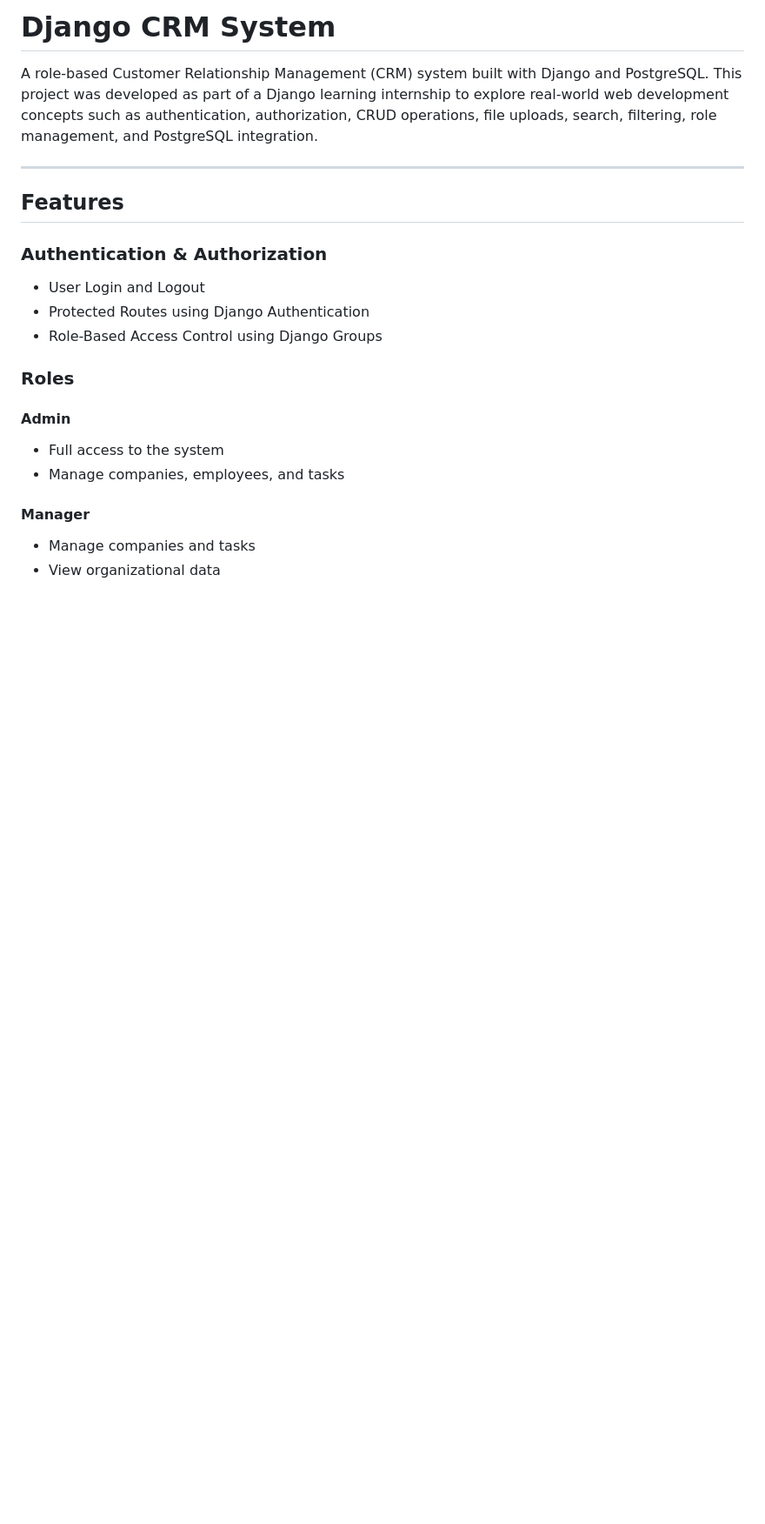
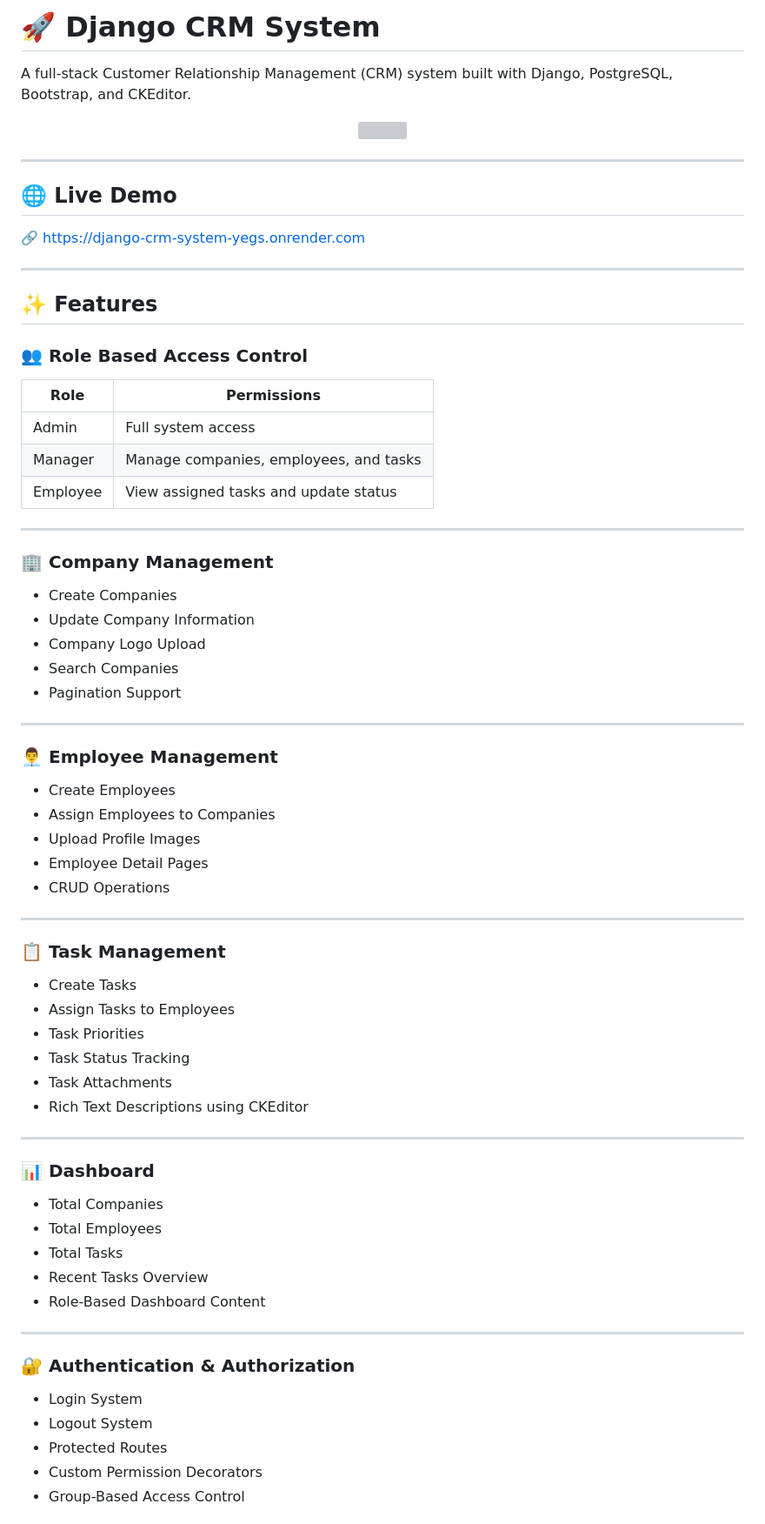
Before and after one commit to Shaurya-thinker/django-crm-system, a Markdown page: README.md, the part around one of its changes. Shown at 87% size. GitHub-like rendering; blank space fills up the shorter version; grey boxes are pictures that could not be loaded.

```diff
--- a/README.md
+++ b/README.md
@@ -1,25 +1,77 @@
-# Django CRM System
+# 🚀 Django CRM System
 
-A role-based Customer Relationship Management (CRM) system built with Django and PostgreSQL. This project was developed as part of a Django learning internship to explore real-world web development concepts such as authentication, authorization, CRUD operations, file uploads, search, filtering, role management, and PostgreSQL integration.
+A full-stack Customer Relationship Management (CRM) system built with Django, PostgreSQL, Bootstrap, and CKEditor.
+
+<p align="center">
+  <img src="assets/dashboard.png" width="900">
+</p>
 
 ---
 
-## Features
+## 🌐 Live Demo
 
-### Authentication & Authorization
+🔗 https://django-crm-system-yegs.onrender.com
 
-* User Login and Logout
-* Protected Routes using Django Authentication
-* Role-Based Access Control using Django Groups
+---
 
-### Roles
+## ✨ Features
 
-#### Admin
+### 👥 Role Based Access Control
 
-* Full access to the system
-* Manage companies, employees, and tasks
+| Role | Permissions |
+|--------|------------|
+| Admin | Full system access |
+| Manager | Manage companies, employees, and tasks |
+| Employee | View assigned tasks and update status |
 
-#### Manager
+---
 
-* Manage companies and tasks
-* View organizational data
+### 🏢 Company Management
+
+- Create Companies
+- Update Company Information
+- Company Logo Upload
+- Search Companies
+- Pagination Support
+
+---
+
+### 👨‍💼 Employee Management
+
+- Create Employees
+- Assign Employees to Companies
+- Upload Profile Images
+- Employee Detail Pages
+- CRUD Operations
+
+---
+
+### 📋 Task Management
+
+- Create Tasks
+- Assign Tasks to Employees
+- Task Priorities
+- Task Status Tracking
+- Task Attachments
+- Rich Text Descriptions using CKEditor
+
+---
+
+### 📊 Dashboard
+
+- Total Companies
+- Total Employees
+- Total Tasks
+- Recent Tasks Overview
+- Role-Based Dashboard Content
+
+---
+
+### 🔐 Authentication & Authorization
+
+- Login System
+- Logout System
+- Protected Routes
+- Custom Permission Decorators
+- Group-Based Access Control
+
```
Also changed, not shown: other parts of README.md (+149 -197 lines).
